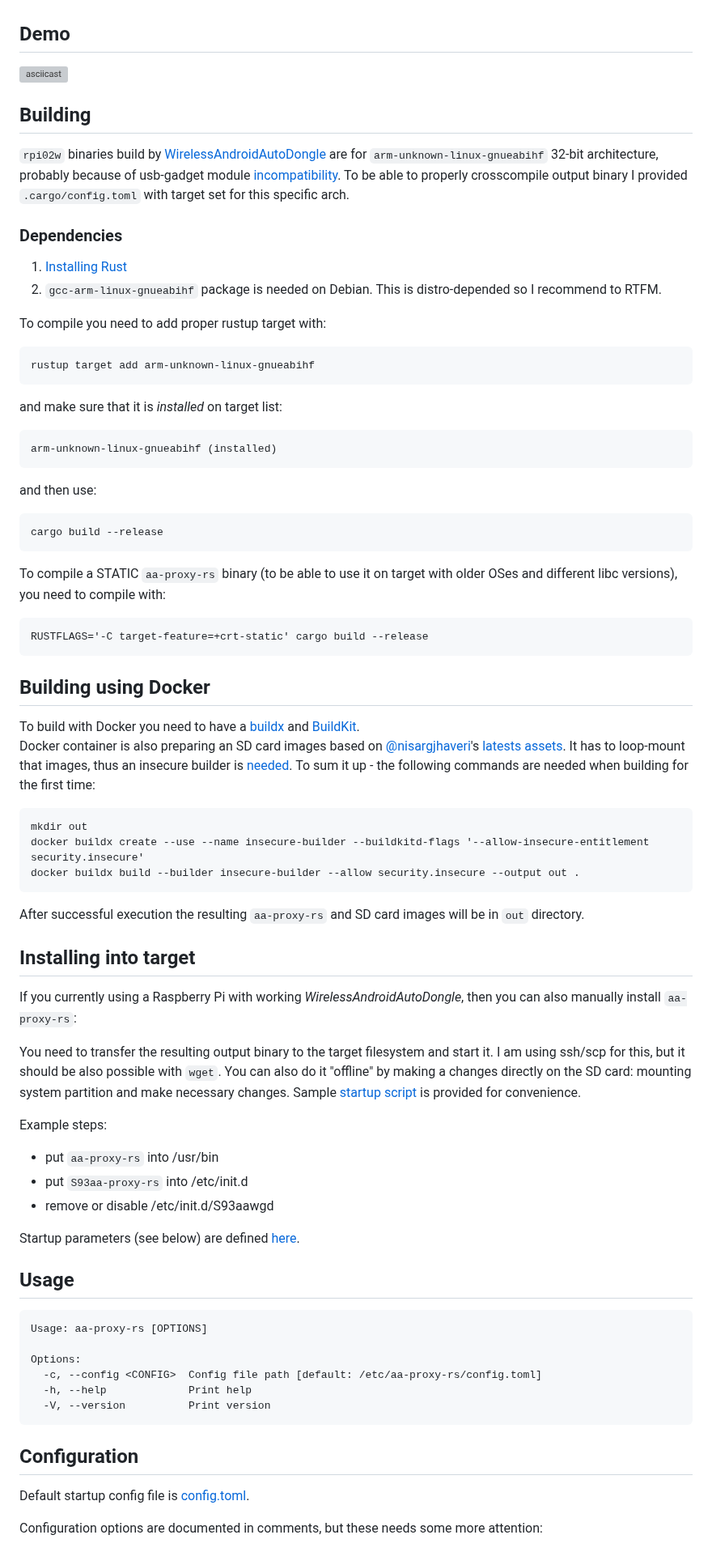
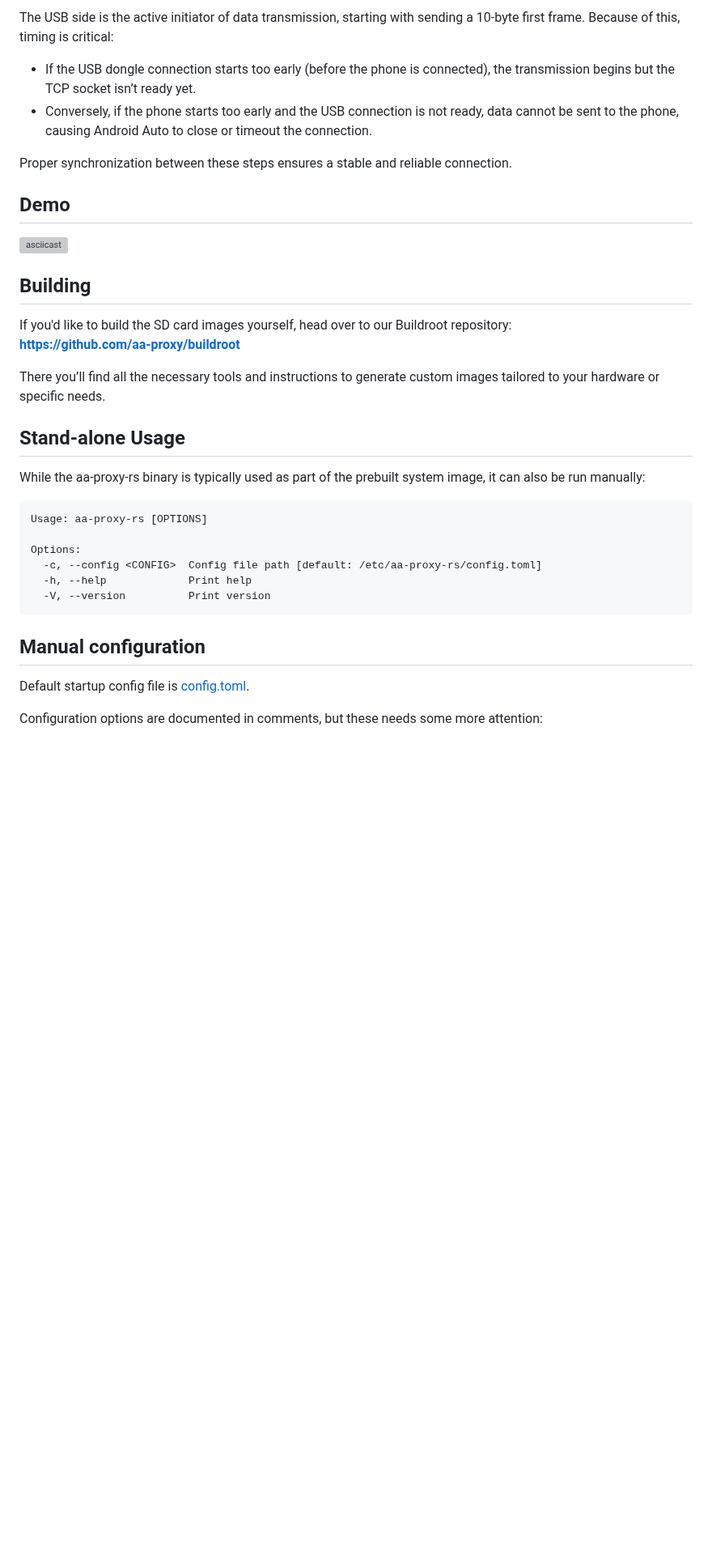
Before and after one commit to juggie/aa-proxy-rs, a Markdown page: README.md, the part around one of its changes. Shown at 81% size. Rendered like a GitHub page; blank space fills up the shorter version; grey boxes are pictures that could not be loaded.

````diff
--- a/README.md
+++ b/README.md
@@ -92,61 +167,23 @@ not ready with USB connection then we can't send data to the phone and Android w
+The USB side is the active initiator of data transmission, starting with sending a 10-byte first frame. Because of this, timing is critical:
+- If the USB dongle connection starts too early (before the phone is connected), the transmission begins but the TCP socket isn’t ready yet.
+- Conversely, if the phone starts too early and the USB connection is not ready, data cannot be sent to the phone, causing Android Auto to close or timeout the connection.
+
+Proper synchronization between these steps ensures a stable and reliable connection.
 
 ## Demo
 [![asciicast](https://asciinema.org/a/686949.svg)](https://asciinema.org/a/686949)
 
 ## Building
-`rpi02w` binaries build by [WirelessAndroidAutoDongle](https://github.com/nisargjhaveri/WirelessAndroidAutoDongle) are for `arm-unknown-linux-gnueabihf` 32-bit architecture, probably
-because of usb-gadget module [incompatibility](https://github.com/nisargjhaveri/WirelessAndroidAutoDongle/pull/129).
-To be able to properly crosscompile output binary I provided `.cargo/config.toml` with target set for this specific arch.
 
-### Dependencies
-1. [Installing Rust](https://www.rust-lang.org/tools/install)
-2. `gcc-arm-linux-gnueabihf` package is needed on Debian. This is distro-depended so I recommend to RTFM.
+If you'd like to build the SD card images yourself, head over to our Buildroot repository:<br>
+**https://github.com/aa-proxy/buildroot**
 
-To compile you need to add proper rustup target with:
-```
-rustup target add arm-unknown-linux-gnueabihf
-```
-and make sure that it is _installed_ on target list:
-```
-arm-unknown-linux-gnueabihf (installed)
-```
-and then use:
-```
-cargo build --release
-```
+There you’ll find all the necessary tools and instructions to generate custom images tailored to your hardware or specific needs.
 
-To compile a STATIC `aa-proxy-rs` binary (to be able to use it on target with older OSes and different libc versions), you need to compile with:
-```
-RUSTFLAGS='-C target-feature=+crt-static' cargo build --release
-```
+## Stand-alone Usage
 
-## Building using Docker
-To build with Docker you need to have a [buildx](https://github.com/docker/buildx) and [BuildKit](https://github.com/moby/buildkit).<br>
-Docker container is also preparing an SD card images based on [@nisargjhaveri](https://github.com/nisargjhaveri)'s [latests assets](https://github.com/nisargjhaveri/WirelessAndroidAutoDongle/releases).
-It has to loop-mount that images, thus an insecure builder is [needed](https://docs.docker.com/reference/cli/docker/buildx/build/#allow).
-To sum it up - the following commands are needed when building for the first time:
-```
-mkdir out
-docker buildx create --use --name insecure-builder --buildkitd-flags '--allow-insecure-entitlement security.insecure'
-docker buildx build --builder insecure-builder --allow security.insecure --output out .
-```
-After successful execution the resulting `aa-proxy-rs` and SD card images will be in `out` directory.
+While the aa-proxy-rs binary is typically used as part of the prebuilt system image, it can also be run manually:
 
-## Installing into target
-If you currently using a Raspberry Pi with working _WirelessAndroidAutoDongle_, then you can also manually install `aa-proxy-rs`:
-
-You need to transfer the resulting output binary to the target filesystem and start it. I am using ssh/scp for this, but it should be also possible with `wget`.
-You can also do it "offline" by making a changes directly on the SD card: mounting system partition and make necessary changes.
-Sample [startup script](https://raw.githubusercontent.com/manio/aa-proxy-rs/refs/heads/main/contrib/S93aa-proxy-rs) is provided for convenience.
-
-Example steps:
-- put `aa-proxy-rs` into /usr/bin
-- put `S93aa-proxy-rs` into /etc/init.d
-- remove or disable /etc/init.d/S93aawgd
-
-Startup parameters (see below) are defined [here](https://github.com/manio/aa-proxy-rs/blob/main/contrib/S93aa-proxy-rs#L10).
-
-## Usage
 ```
 Usage: aa-proxy-rs [OPTIONS]
 
@@ -156,7 +193,7 @@ Options:
   -V, --version          Print version
 ```
 
-## Configuration
+## Manual configuration
 Default startup config file is [config.toml](https://github.com/manio/aa-proxy-rs/blob/main/contrib/config.toml).
 
 Configuration options are documented in comments, but these needs some more attention:<br>
````
Also changed, not shown: other parts of README.md (+149 -76 lines).
